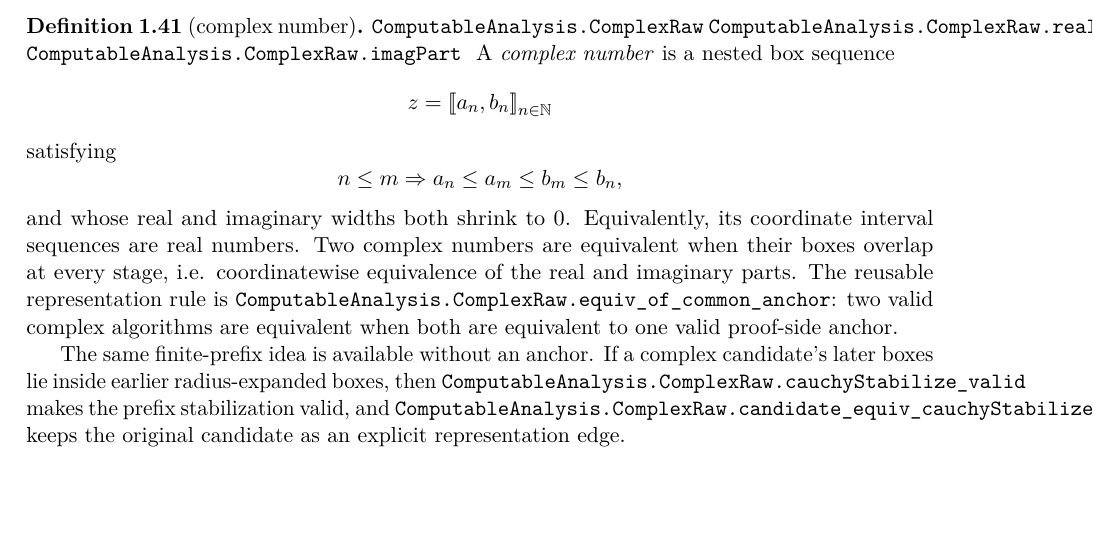
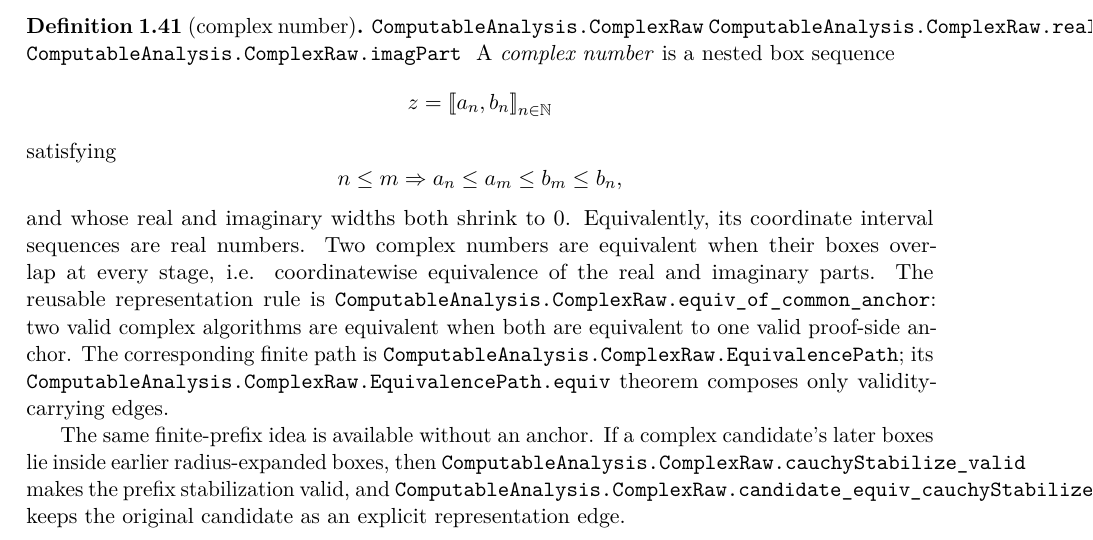
Before and after one commit to liuyao12/computable-analysis, a LaTeX thesis (blueprint/src/web.tex, which reads blueprint/src/01-foundations.tex): part of page 25 of 127, cut so that both start at the same text, the shorter picture padded with empty space. Compiled offline with pdfLaTeX.

Commit message:
Add complex raw equivalence paths

```diff
--- a/blueprint/src/01-foundations.tex
+++ b/blueprint/src/01-foundations.tex
@@ -1341,6 +1341,10 @@ The reusable representation rule is
 \lean{ComputableAnalysis.ComplexRaw.equiv_of_common_anchor}:
 two valid complex algorithms are equivalent when both are equivalent to one
 valid proof-side anchor.
+The corresponding finite path is
+\lean{ComputableAnalysis.ComplexRaw.EquivalencePath}; its
+\lean{ComputableAnalysis.ComplexRaw.EquivalencePath.equiv}
+theorem composes only validity-carrying edges.
 
 The same finite-prefix idea is available without an anchor.  If a complex
 candidate's later boxes lie inside earlier radius-expanded boxes, then
```
Also changed, not shown: 2 other files.
